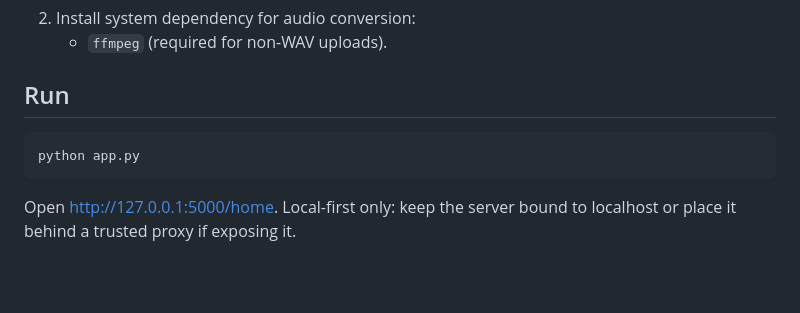
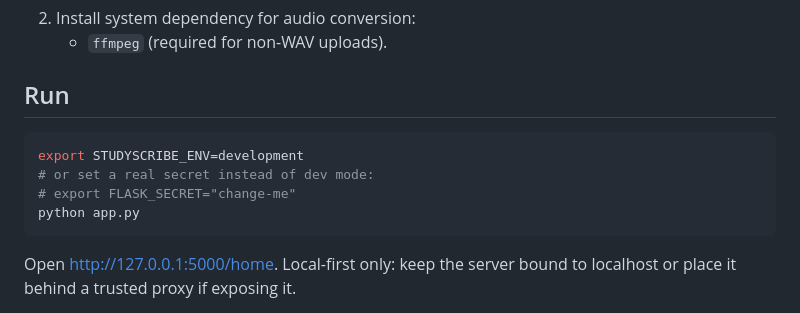
Before and after one commit to shameer5/studyScope, a Markdown page: README.md, the part around the change. Rendered like a GitHub page; blank space fills up the shorter version.

Commit message:
docs: clarify dev mode and flask secret for run

````diff
--- a/README.md
+++ b/README.md
@@ -50,6 +50,9 @@ Local-first study session workspace.
 
 ## Run
 ```bash
+export STUDYSCRIBE_ENV=development
+# or set a real secret instead of dev mode:
+# export FLASK_SECRET="change-me"
 python app.py
 ```
 
````
